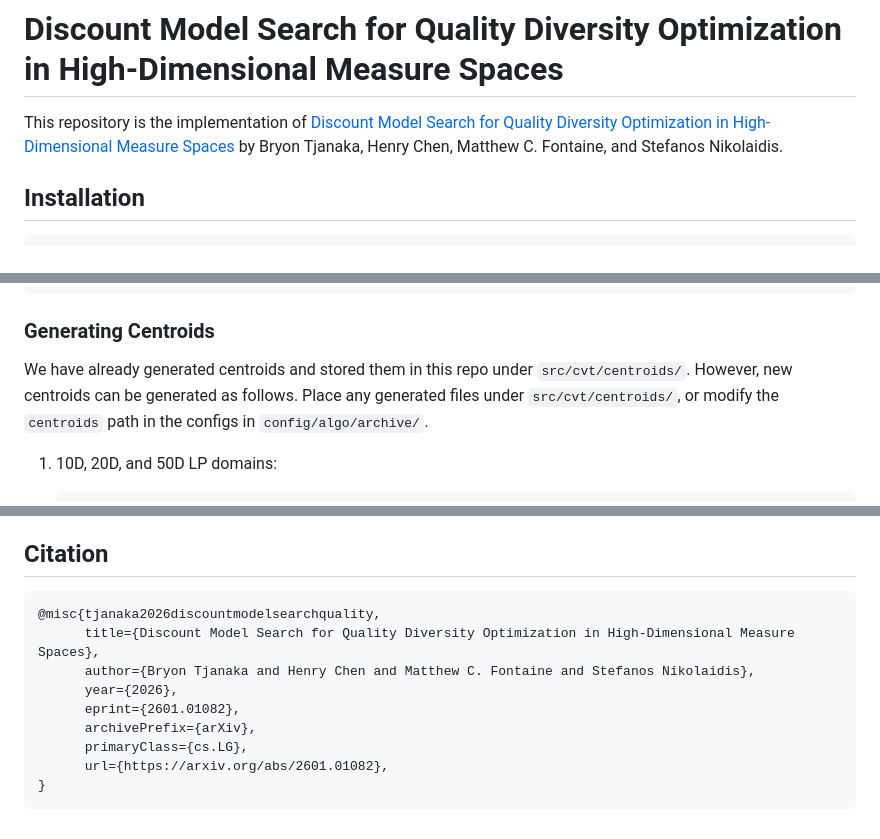
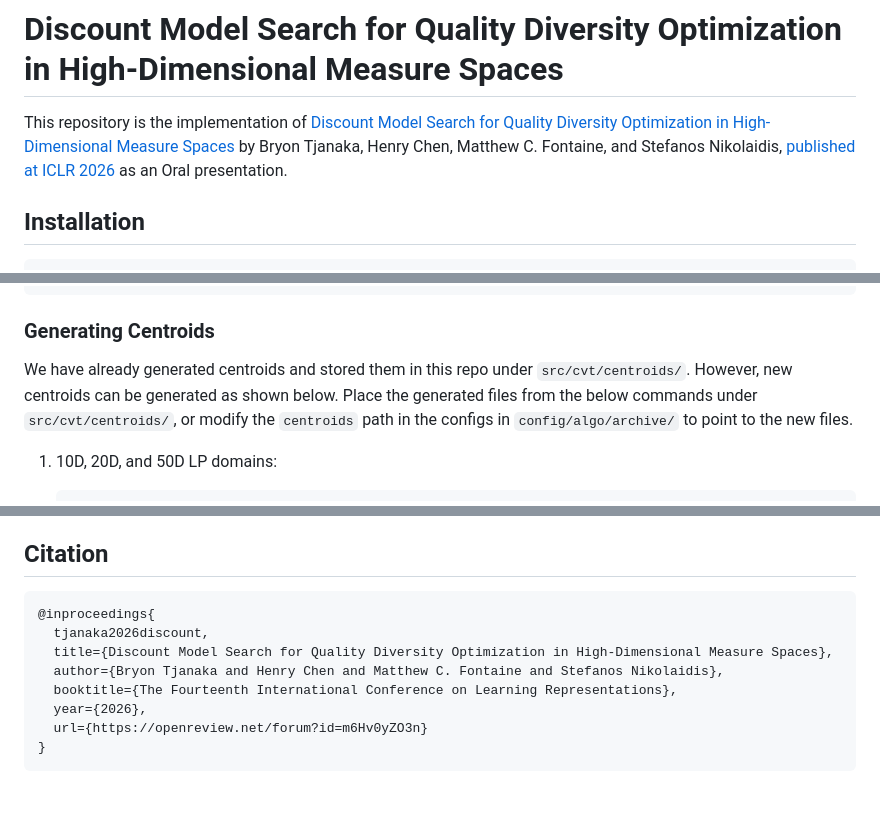
Before and after one commit to icaros-usc/discount-models, a Markdown page: README.md, 3 parts joined by grey strips. Drawn GitHub-style; blank space fills up the shorter version.

Commit message:
Update README with ICLR details

````diff
--- a/README.md
+++ b/README.md
@@ -2,7 +2,9 @@
 
 This repository is the implementation of
 [Discount Model Search for Quality Diversity Optimization in High-Dimensional Measure Spaces](https://arxiv.org/abs/2601.01082)
-by Bryon Tjanaka, Henry Chen, Matthew C. Fontaine, and Stefanos Nikolaidis.
+by Bryon Tjanaka, Henry Chen, Matthew C. Fontaine, and Stefanos Nikolaidis,
+[published at ICLR 2026](https://openreview.net/forum?id=m6Hv0yZO3n) as an Oral
+presentation.
 
 ## Installation
 
@@ -32,9 +34,10 @@ lhq_256_root
 ### Generating Centroids
 
 We have already generated centroids and stored them in this repo under
-`src/cvt/centroids/`. However, new centroids can be generated as follows. Place
-any generated files under `src/cvt/centroids/`, or modify the `centroids` path
-in the configs in `config/algo/archive/`.
+`src/cvt/centroids/`. However, new centroids can be generated as shown below.
+Place the generated files from the below commands under `src/cvt/centroids/`, or
+modify the `centroids` path in the configs in `config/algo/archive/` to point to
+the new files.
 
 1. 10D, 20D, and 50D LP domains:
 
@@ -191,13 +194,12 @@ main repo.
 ## Citation
 
 ```bibtex
-@misc{tjanaka2026discountmodelsearchquality,
-      title={Discount Model Search for Quality Diversity Optimization in High-Dimensional Measure Spaces},
-      author={Bryon Tjanaka and Henry Chen and Matthew C. Fontaine and Stefanos Nikolaidis},
-      year={2026},
-      eprint={2601.01082},
-      archivePrefix={arXiv},
-      primaryClass={cs.LG},
-      url={https://arxiv.org/abs/2601.01082},
+@inproceedings{
+  tjanaka2026discount,
+  title={Discount Model Search for Quality Diversity Optimization in High-Dimensional Measure Spaces},
+  author={Bryon Tjanaka and Henry Chen and Matthew C. Fontaine and Stefanos Nikolaidis},
+  booktitle={The Fourteenth International Conference on Learning Representations},
+  year={2026},
+  url={https://openreview.net/forum?id=m6Hv0yZO3n}
 }
 ```
````
